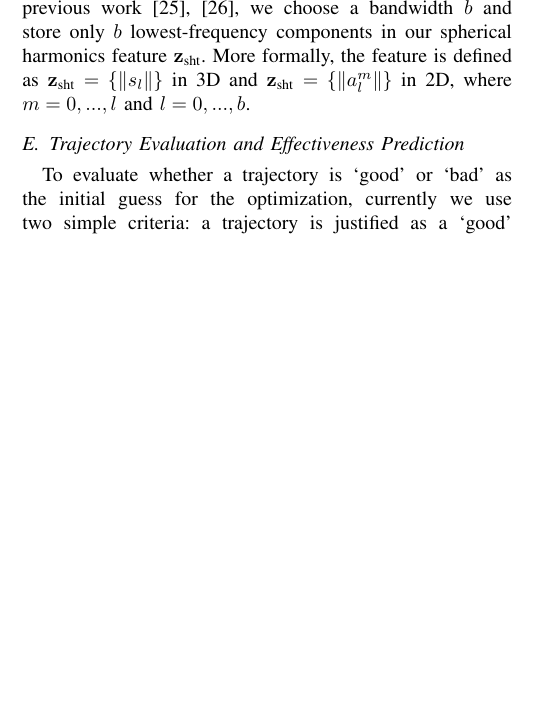
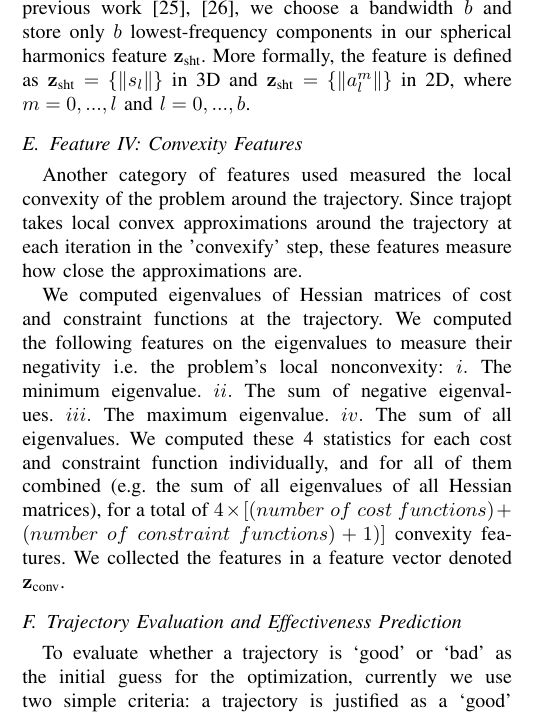
Before and after one commit to panjia1983/ICRA_learning_trajopt_init, a LaTeX paper (paper.tex): part of one column of page 5 of 8 before the commit and part of one column of page 5 of 9 after it, cut so that both start at the same text, the shorter picture padded with empty space. Compiled offline with pdfLaTeX.

Commit message:
Added text descriptions of new features.

```diff
--- a/paper.tex
+++ b/paper.tex
@@ -230,6 +230,10 @@ s(\theta, \phi) = \sum_{l=1}^{\infty} \sum_{m=-l}^{l} a_l^m Y_l^m(\theta, \phi).
 \end{equation}
 According to the property of spherical harmonics transform, the amplitudes of the harmonic coefficients $\|a_l^m\|$ are invariant to any rotation in the azimuthal direction. Moreover, the amplitude of $s_l$, the $l$-th frequency component of the function $s$, is rotation-invariant under any rotations, where $s_l = \sum_{m=-l}^{l}a_l^m Y_l^m(\theta, \phi)$. The magnitude of $s_l$ can also be computed based on $a_l^m$: $\|s_l\|^2 = \sum_{m=-l}^l \|a_l^m\|^2$. We use $\|s_l\|$ as features in 3D benchmarks. In 2D case, we use $\|a_l^m\|$ as features as only azimuthal rotation is allowed in 2D and $\|a_l^m\|$ can provide richer information. As in previous work~\cite{Frome:2004:ROR,Kazhdan:2003:RIS}, we choose a bandwidth $b$ and store only $b$ lowest-frequency components in our spherical harmonics feature $\fsht$. More formally, the feature is defined as $\fsht = \{\|s_l\|\}$ in 3D and $\fsht = \{\|a_l^m\|\}$ in 2D, where $m = 0,...,l$ and $l = 0,...,b$.
 
+\subsection{Feature IV: Convexity Features}
+	Another category of features used measured the local convexity of the problem around the trajectory. Since trajopt takes local convex approximations around the trajectory at each iteration in the 'convexify' step, these features measure how close the approximations are.
+
+	We computed eigenvalues of Hessian matrices of cost and constraint functions at the trajectory. We computed the following features on the eigenvalues to measure their negativity i.e. the problem's local nonconvexity: $i.$ The minimum eigenvalue. $ii.$ The sum of negative eigenvalues. $iii.$ The maximum eigenvalue. $iv.$ The sum of all eigenvalues. We computed these 4 statistics for each cost and constraint function individually, and for all of them combined (e.g. the sum of all eigenvalues of all Hessian matrices), for a total of $4 \times [(number\ of\ cost\ functions) + (number\ of\ constraint\ functions) + 1)]$ convexity features. We collected the features in a feature vector denoted ${\bf z}_\textrm{conv}$.
 
 \subsection{Trajectory Evaluation and Effectiveness Prediction}
 To evaluate whether a trajectory is `good' or `bad' as the initial guess for the optimization, currently we use two simple criteria: a trajectory is justified as a `good' initialization if the optimization algorithm converges and the final outcome does not violate any constraints.
```
